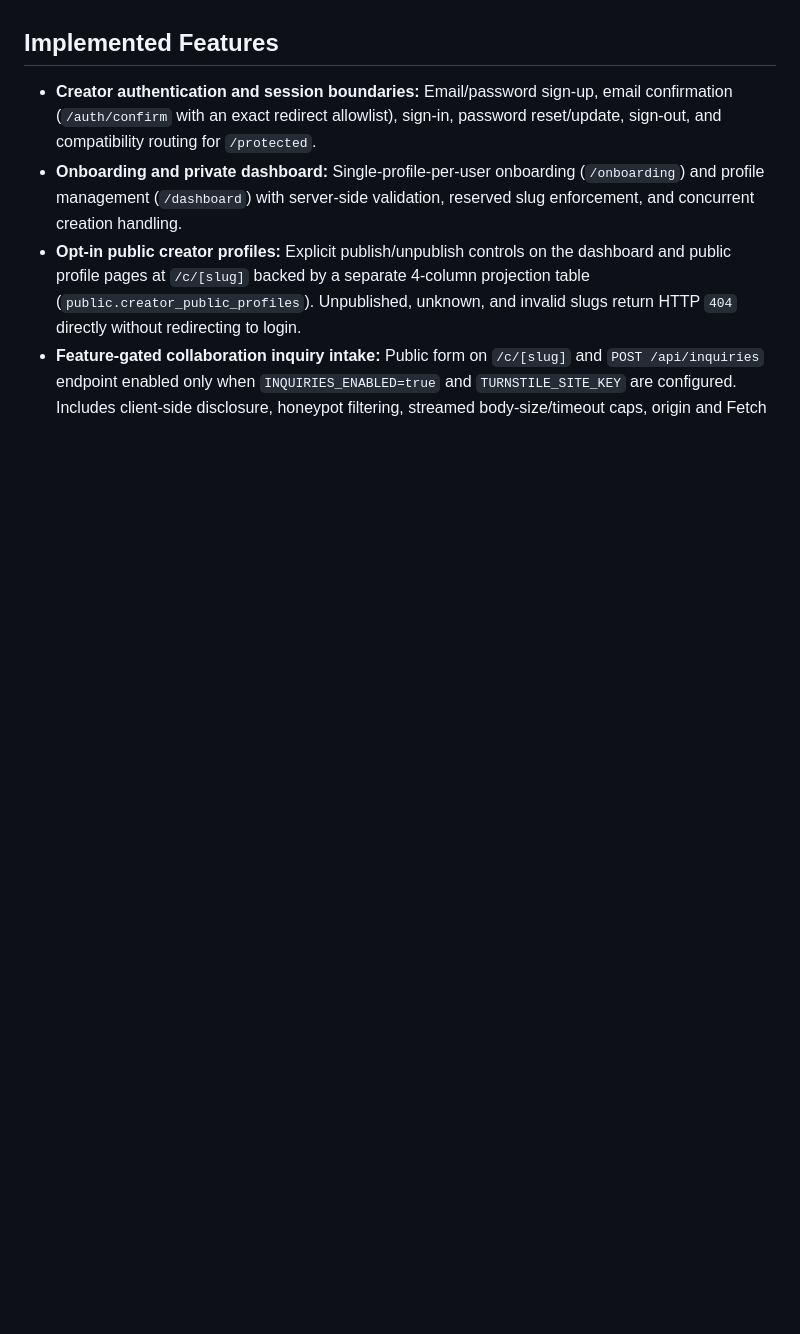
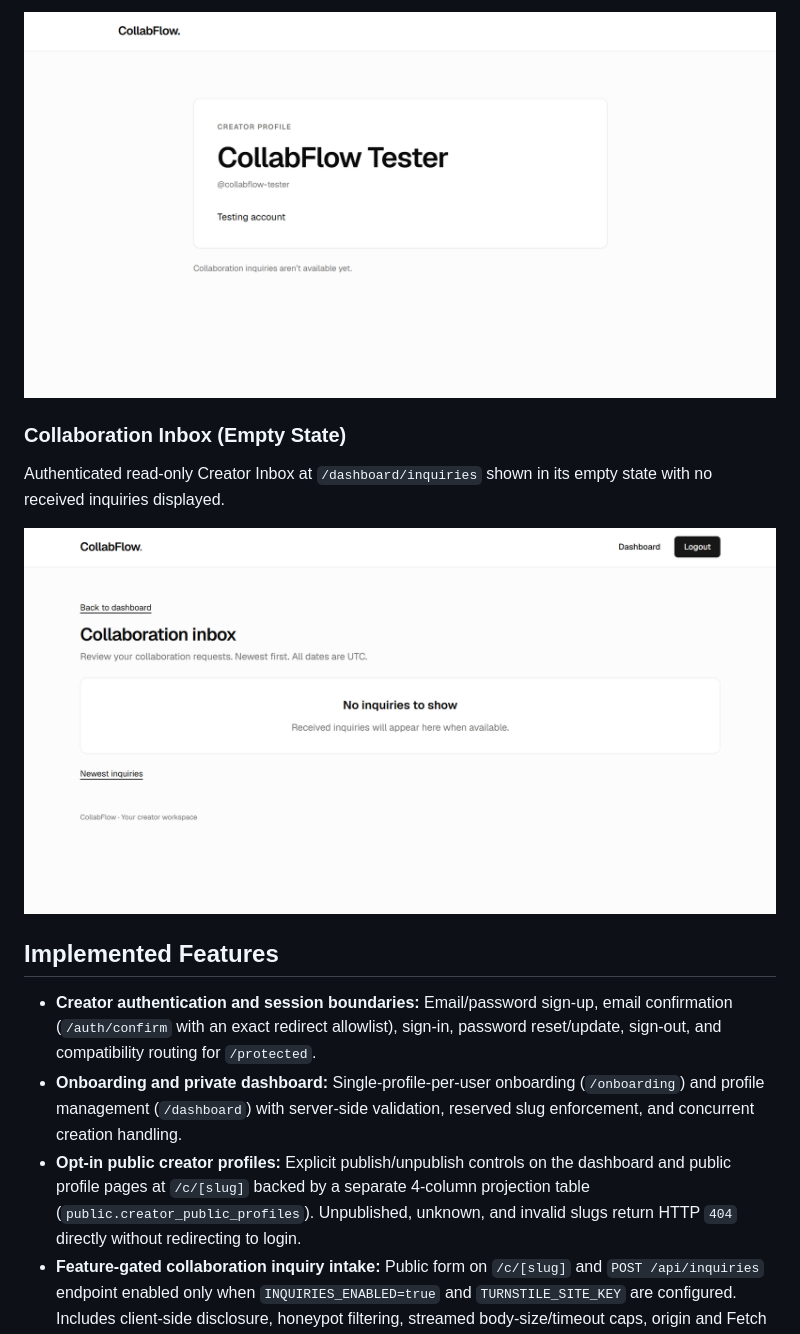
Before and after one commit to prisandikevin12/Collabflow, a Markdown page: README.md, the part around one of its changes. Drawn GitHub-style; pictures changed too: docs/images/creator-inbox-empty.png (added), docs/images/public-creator-profile.png (added); blank space fills up the shorter version.

Commit message:
docs: add CollabFlow portfolio screenshots

```diff
--- a/README.md
+++ b/README.md
@@ -17,3 +32,10 @@ The project is intentionally scoped as a focused MVP rather than a creator marke
+![CollabFlow public creator profile with public inquiry intake disabled](./docs/images/public-creator-profile.png)
+
+### Collaboration Inbox (Empty State)
+
+Authenticated read-only Creator Inbox at `/dashboard/inquiries` shown in its empty state with no received inquiries displayed.
+
+![CollabFlow collaboration inbox showing the empty state](./docs/images/creator-inbox-empty.png)
 
 ## Implemented Features
 
```
Also changed, not shown: other parts of README.md (+15 -0 lines), docs/images/creator-dashboard.png (added).
